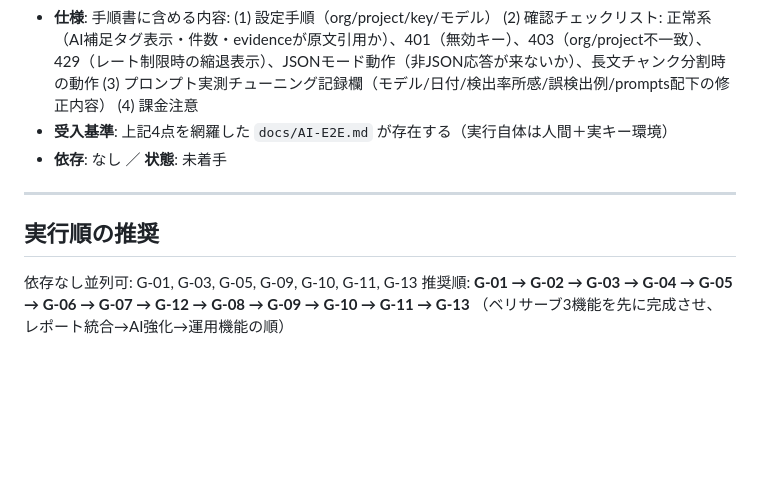
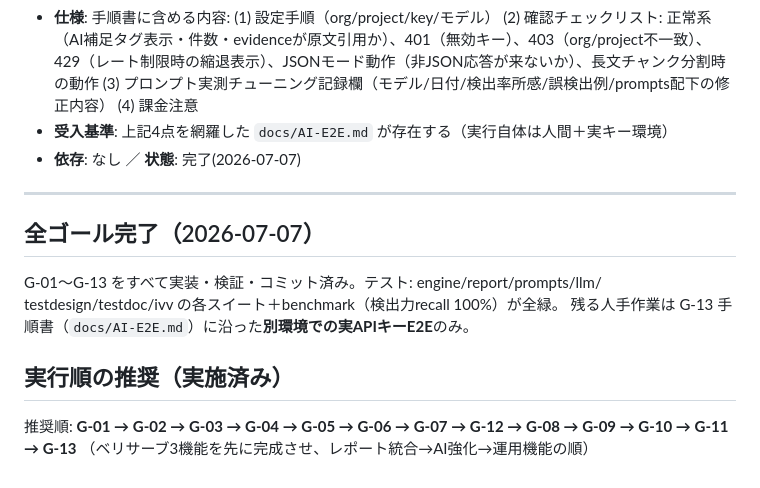
Before and after one commit to ma-garin/sandbox, a Markdown page: spec-inspector/docs/GOALS.md, the part around the change. GitHub-like rendering; blank space fills up the shorter version.

```diff
--- a/spec-inspector/docs/GOALS.md
+++ b/spec-inspector/docs/GOALS.md
@@ -130,12 +130,17 @@
 - **対象ファイル**: `docs/AI-E2E.md`（新規）
 - **仕様**: 手順書に含める内容: (1) 設定手順（org/project/key/モデル） (2) 確認チェックリスト: 正常系（AI補足タグ表示・件数・evidenceが原文引用か）、401（無効キー）、403（org/project不一致）、429（レート制限時の縮退表示）、JSONモード動作（非JSON応答が来ないか）、長文チャンク分割時の動作 (3) プロンプト実測チューニング記録欄（モデル/日付/検出率所感/誤検出例/prompts配下の修正内容） (4) 課金注意
 - **受入基準**: 上記4点を網羅した `docs/AI-E2E.md` が存在する（実行自体は人間＋実キー環境）
-- **依存**: なし ／ **状態**: 未着手
+- **依存**: なし ／ **状態**: 完了(2026-07-07)
 
 ---
 
-## 実行順の推奨
+## 全ゴール完了（2026-07-07）
 
-依存なし並列可: G-01, G-03, G-05, G-09, G-10, G-11, G-13
+G-01〜G-13 をすべて実装・検証・コミット済み。テスト: engine/report/prompts/llm/
+testdesign/testdoc/ivv の各スイート＋benchmark（検出力recall 100%）が全緑。
+残る人手作業は G-13 手順書（`docs/AI-E2E.md`）に沿った**別環境での実APIキーE2E**のみ。
+
+## 実行順の推奨（実施済み）
+
 推奨順: **G-01 → G-02 → G-03 → G-04 → G-05 → G-06 → G-07 → G-12 → G-08 → G-09 → G-10 → G-11 → G-13**
 （ベリサーブ3機能を先に完成させ、レポート統合→AI強化→運用機能の順）
```
Also changed, not shown: spec-inspector/CURRENT_STATE.md (+12 -10 lines), spec-inspector/docs/AI-E2E.md (added, +76 -0 lines).
